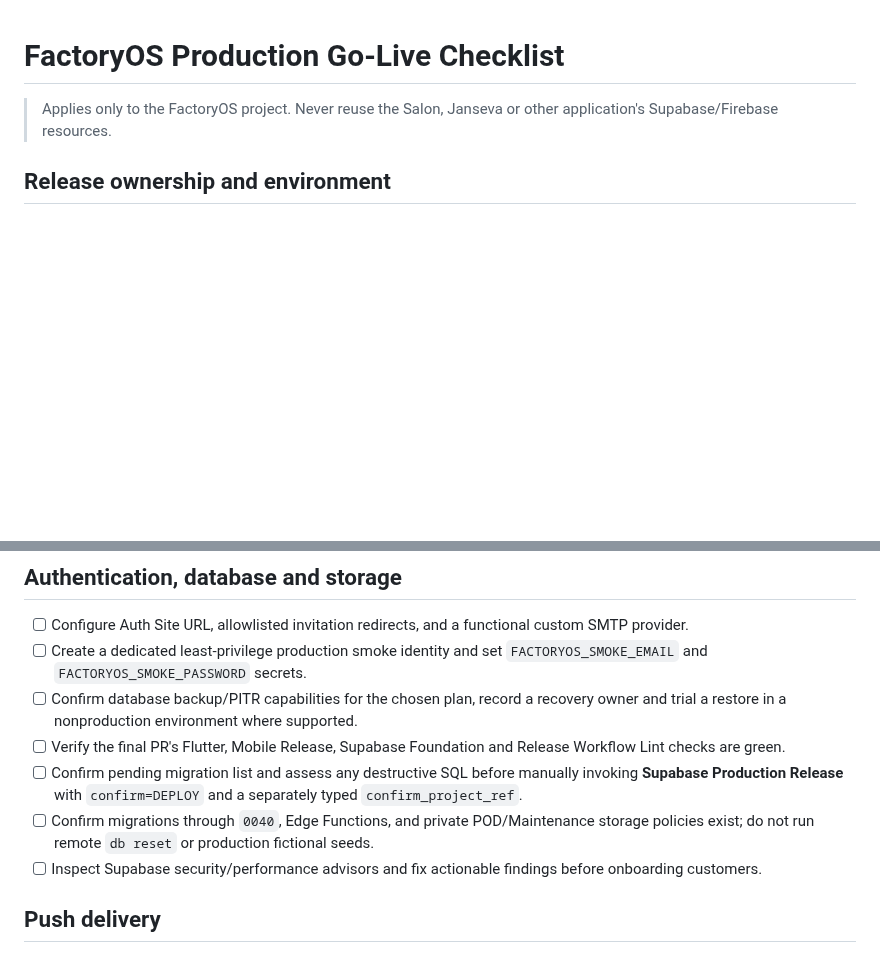
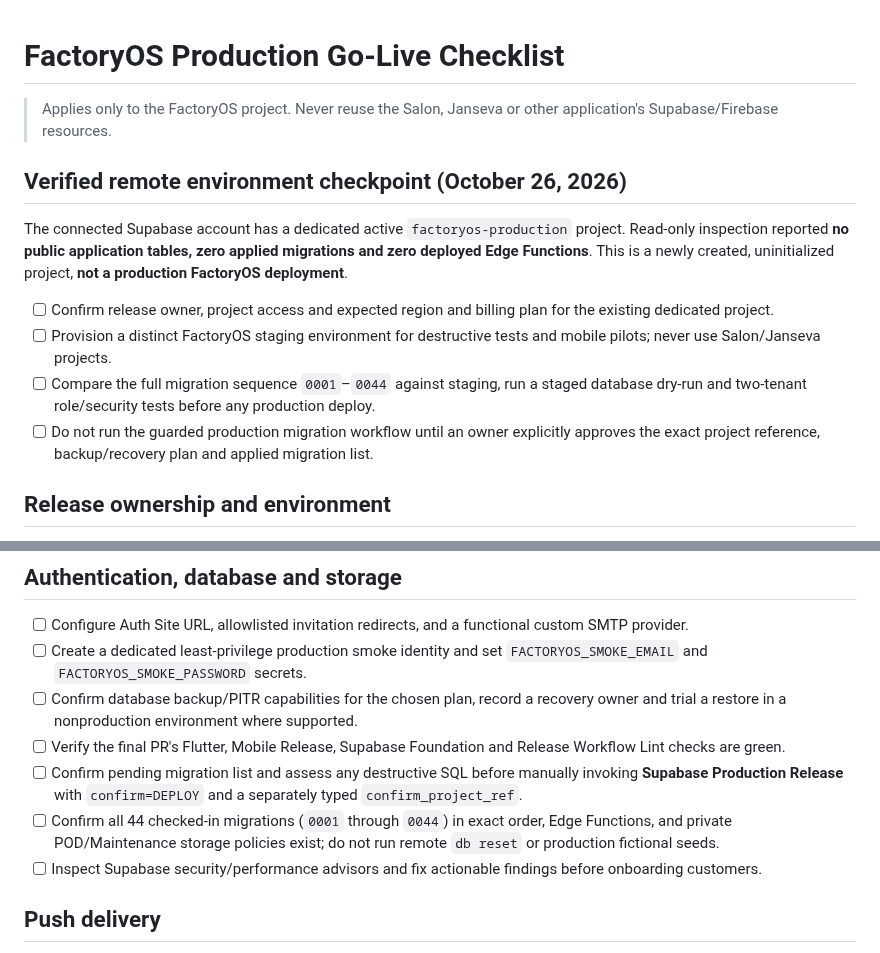
Before and after one commit to dkfutureai-alt/factory, a Markdown page: docs/PRODUCTION_GO_LIVE_CHECKLIST.md, 2 parts joined by grey strips. Drawn GitHub-style; blank space fills up the shorter version.

Commit message:
docs(release): reflect dedicated but empty production Supabase and all 44 migrations

```diff
--- a/docs/PRODUCTION_GO_LIVE_CHECKLIST.md
+++ b/docs/PRODUCTION_GO_LIVE_CHECKLIST.md
@@ -1,6 +1,15 @@
 # FactoryOS Production Go-Live Checklist
 
 > Applies only to the FactoryOS project. Never reuse the Salon, Janseva or other application's Supabase/Firebase resources.
+
+## Verified remote environment checkpoint (October 26, 2026)
+
+The connected Supabase account has a dedicated active `factoryos-production` project. Read-only inspection reported **no public application tables, zero applied migrations and zero deployed Edge Functions**. This is a newly created, uninitialized project, **not a production FactoryOS deployment**.
+
+- [ ] Confirm release owner, project access and expected region and billing plan for the existing dedicated project.
+- [ ] Provision a distinct FactoryOS staging environment for destructive tests and mobile pilots; never use Salon/Janseva projects.
+- [ ] Compare the full migration sequence `0001`–`0044` against staging, run a staged database dry-run and two-tenant role/security tests before any production deploy.
+- [ ] Do not run the guarded production migration workflow until an owner explicitly approves the exact project reference, backup/recovery plan and applied migration list.
 
 ## Release ownership and environment
 
@@ -17,7 +26,7 @@
 - [ ] Confirm database backup/PITR capabilities for the chosen plan, record a recovery owner and trial a restore in a nonproduction environment where supported.
 - [ ] Verify the final PR's Flutter, Mobile Release, Supabase Foundation and Release Workflow Lint checks are green.
 - [ ] Confirm pending migration list and assess any destructive SQL before manually invoking **Supabase Production Release** with `confirm=DEPLOY` and a separately typed `confirm_project_ref`.
-- [ ] Confirm migrations through `0040`, Edge Functions, and private POD/Maintenance storage policies exist; do not run remote `db reset` or production fictional seeds.
+- [ ] Confirm all 44 checked-in migrations (`0001` through `0044`) in exact order, Edge Functions, and private POD/Maintenance storage policies exist; do not run remote `db reset` or production fictional seeds.
 - [ ] Inspect Supabase security/performance advisors and fix actionable findings before onboarding customers.
 
 ## Push delivery
```
